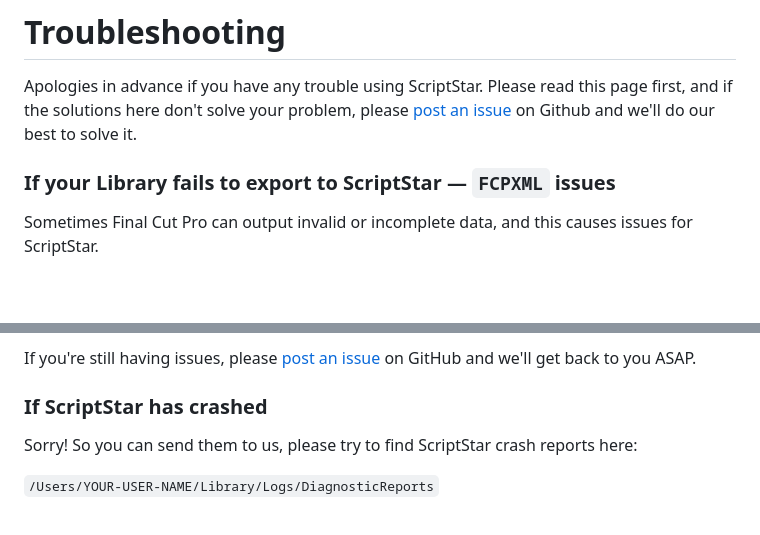
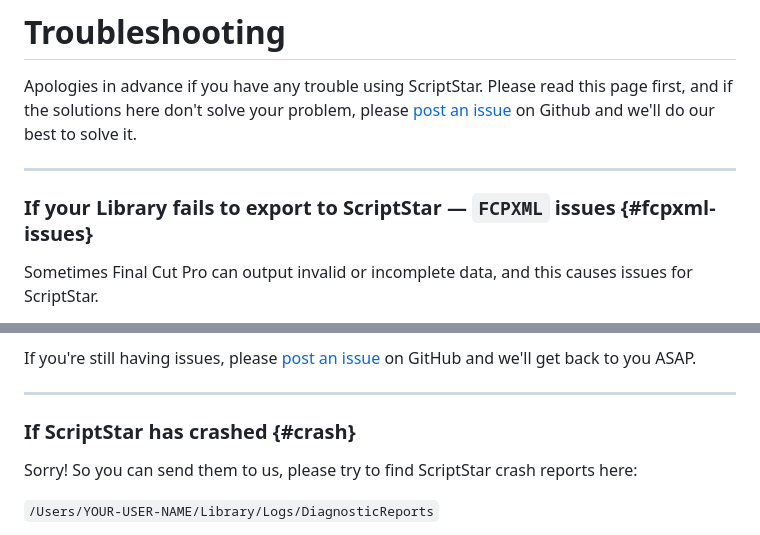
Before and after one commit to latenitefilms/ScriptStar, a Markdown page: docs/troubleshooting.md, 2 parts joined by grey strips. GitHub-like rendering; blank space fills up the shorter version.

Commit message:
Fixed formatting

```diff
--- a/docs/troubleshooting.md
+++ b/docs/troubleshooting.md
@@ -2,7 +2,9 @@
 
 Apologies in advance if you have any trouble using ScriptStar. Please read this page first, and if the solutions here don't solve your problem, please [post an issue](https://github.com/latenitefilms/scriptstar/issues) on Github and we'll do our best to solve it.
 
-### If your Library fails to export to ScriptStar — `FCPXML` issues
+---
+
+### If your Library fails to export to ScriptStar — `FCPXML` issues {#fcpxml-issues}
 
 Sometimes Final Cut Pro can output invalid or incomplete data, and this causes issues for ScriptStar.
 
@@ -34,7 +36,9 @@ However, some things you can try to work around the issues with FCP's output:
 
 If you're still having issues, please [post an issue](https://github.com/latenitefilms/scriptstar/issues) on GitHub and we'll get back to you ASAP.
 
-### If ScriptStar has crashed
+---
+
+### If ScriptStar has crashed {#crash}
 
 Sorry! So you can send them to us, please try to find ScriptStar crash reports here:
 
```
